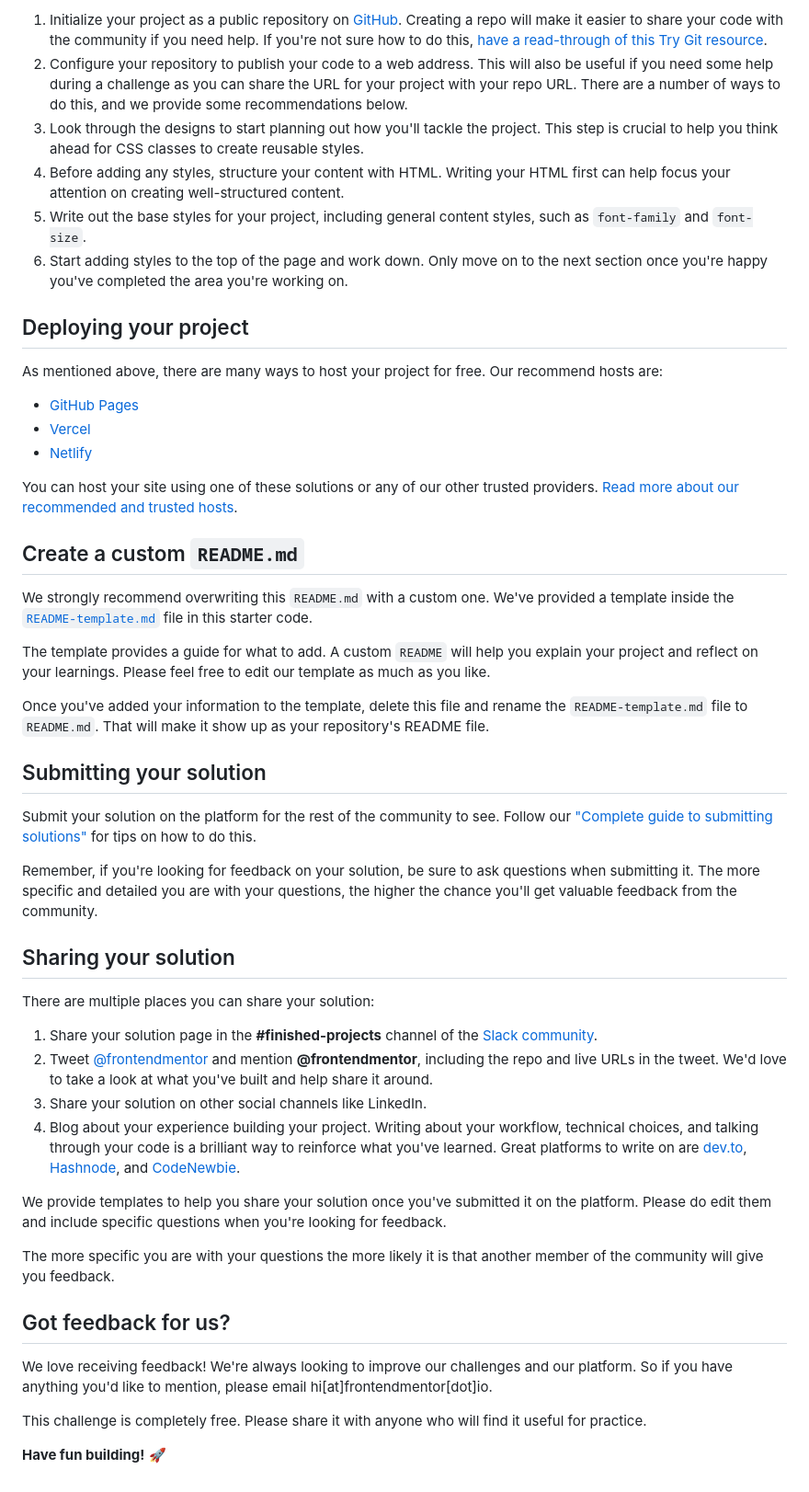
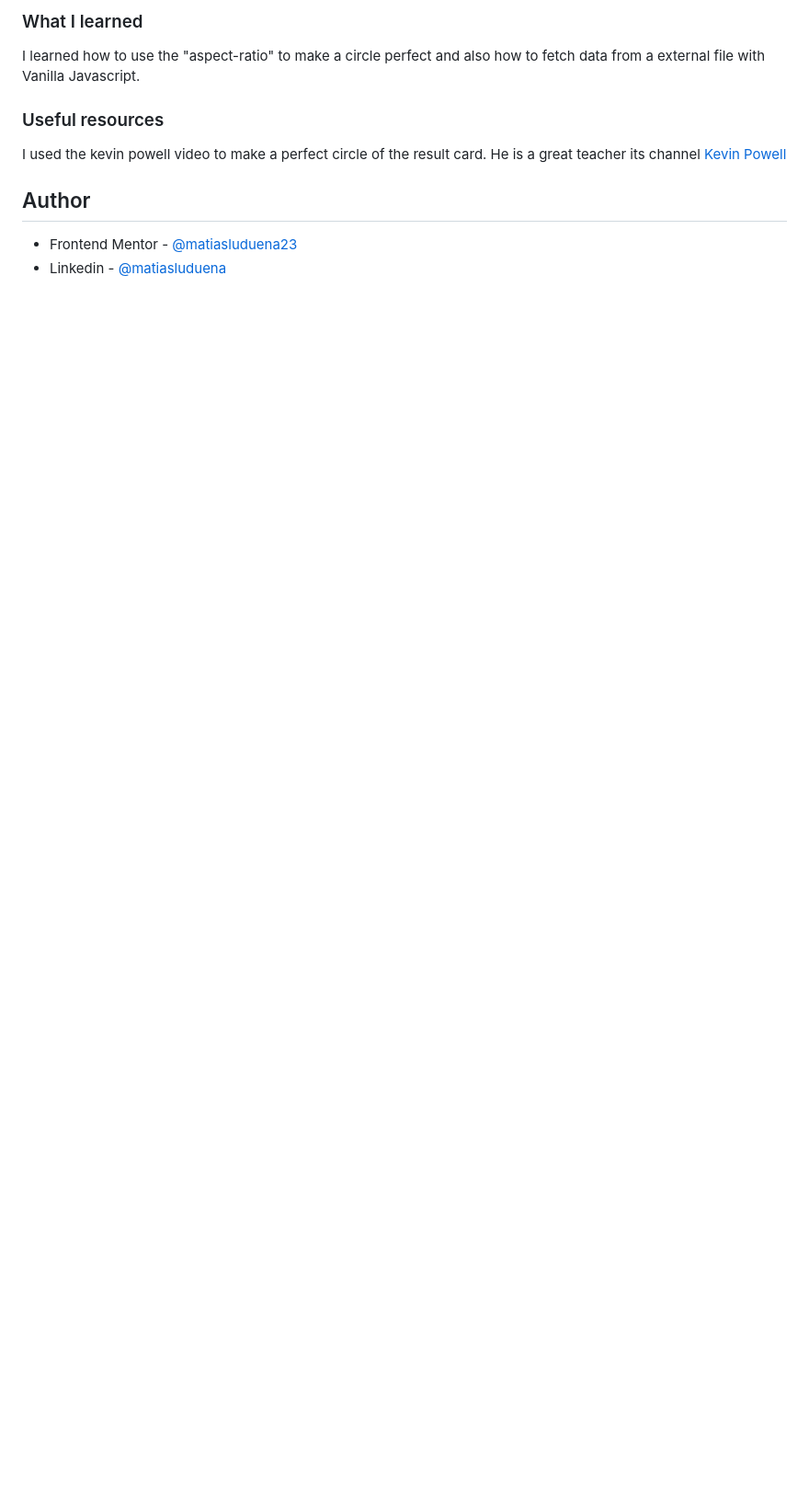
Before and after one commit to matiasluduena23/result-summary-component.github.io, a Markdown page: README.md, the part around the change printed below. Shown: that part at 92% size. GitHub-like rendering; blank space fills up the shorter version.

Commit message:
read me add

```diff
--- a/README.md
+++ b/README.md
@@ -45,52 +51,14 @@ Feel free to use any workflow that you feel comfortable with. Below is a suggest
 
-1. Initialize your project as a public repository on [GitHub](https://github.com/). Creating a repo will make it easier to share your code with the community if you need help. If you're not sure how to do this, [have a read-through of this Try Git resource](https://try.github.io/).
-2. Configure your repository to publish your code to a web address. This will also be useful if you need some help during a challenge as you can share the URL for your project with your repo URL. There are a number of ways to do this, and we provide some recommendations below.
-3. Look through the designs to start planning out how you'll tackle the project. This step is crucial to help you think ahead for CSS classes to create reusable styles.
-4. Before adding any styles, structure your content with HTML. Writing your HTML first can help focus your attention on creating well-structured content.
-5. Write out the base styles for your project, including general content styles, such as `font-family` and `font-size`.
-6. Start adding styles to the top of the page and work down. Only move on to the next section once you're happy you've completed the area you're working on.
+### What I learned
 
-## Deploying your project
+I learned how to use the "aspect-ratio" to make a circle perfect and also how to fetch data from a external file with Vanilla Javascript.
 
-As mentioned above, there are many ways to host your project for free. Our recommend hosts are:
 
-- [GitHub Pages](https://pages.github.com/)
-- [Vercel](https://vercel.com/)
-- [Netlify](https://www.netlify.com/)
+### Useful resources
 
-You can host your site using one of these solutions or any of our other trusted providers. [Read more about our recommended and trusted hosts](https://medium.com/frontend-mentor/frontend-mentor-trusted-hosting-providers-bf000dfebe).
+I used the kevin powell video to make a perfect circle of the result card. He is a great teacher its channel [Kevin Powell](https://www.youtube.com/@KevinPowell)
 
-## Create a custom `README.md`
+## Author
 
-We strongly recommend overwriting this `README.md` with a custom one. We've provided a template inside the [`README-template.md`](./README-template.md) file in this starter code.
-
-The template provides a guide for what to add. A custom `README` will help you explain your project and reflect on your learnings. Please feel free to edit our template as much as you like.
-
-Once you've added your information to the template, delete this file and rename the `README-template.md` file to `README.md`. That will make it show up as your repository's README file.
-
-## Submitting your solution
-
-Submit your solution on the platform for the rest of the community to see. Follow our ["Complete guide to submitting solutions"](https://medium.com/frontend-mentor/a-complete-guide-to-submitting-solutions-on-frontend-mentor-ac6384162248) for tips on how to do this.
-
-Remember, if you're looking for feedback on your solution, be sure to ask questions when submitting it. The more specific and detailed you are with your questions, the higher the chance you'll get valuable feedback from the community.
-
-## Sharing your solution
-
-There are multiple places you can share your solution:
-
-1. Share your solution page in the **#finished-projects** channel of the [Slack community](https://www.frontendmentor.io/slack).
-2. Tweet [@frontendmentor](https://twitter.com/frontendmentor) and mention **@frontendmentor**, including the repo and live URLs in the tweet. We'd love to take a look at what you've built and help share it around.
-3. Share your solution on other social channels like LinkedIn.
-4. Blog about your experience building your project. Writing about your workflow, technical choices, and talking through your code is a brilliant way to reinforce what you've learned. Great platforms to write on are [dev.to](https://dev.to/), [Hashnode](https://hashnode.com/), and [CodeNewbie](https://community.codenewbie.org/).
-
-We provide templates to help you share your solution once you've submitted it on the platform. Please do edit them and include specific questions when you're looking for feedback.
-
-The more specific you are with your questions the more likely it is that another member of the community will give you feedback.
-
-## Got feedback for us?
-
-We love receiving feedback! We're always looking to improve our challenges and our platform. So if you have anything you'd like to mention, please email hi[at]frontendmentor[dot]io.
-
-This challenge is completely free. Please share it with anyone who will find it useful for practice.
-
-**Have fun building!** 🚀
+- Frontend Mentor - [@matiasluduena23](https://www.frontendmentor.io/profile/matiasluduena23)
+- Linkedin - [@matiasluduena](https://www.linkedin.com/in/matias-luduena)
```
Also changed, not shown: other parts of README.md (+28 -22 lines), README-template.md (deleted, +0 -111 lines), design/Screenshot.jpg (added).
